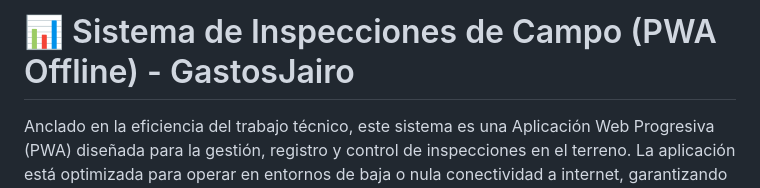
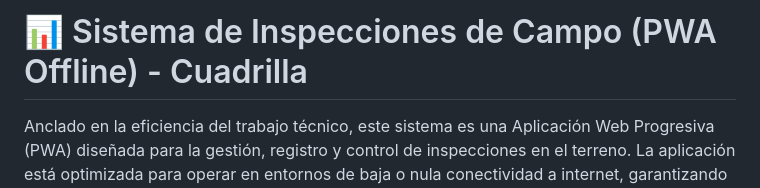
Before and after one commit to ramosjairo/cuadrilla_Soportes, a Markdown page: README.md, the part around the change. Drawn GitHub-style.

```diff
--- a/README.md
+++ b/README.md
@@ -1,4 +1,4 @@
-# 📊 Sistema de Inspecciones de Campo (PWA Offline) - GastosJairo
+# 📊 Sistema de Inspecciones de Campo (PWA Offline) - Cuadrilla
 
 Anclado en la eficiencia del trabajo técnico, este sistema es una Aplicación Web Progresiva (PWA) diseñada para la gestión, registro y control de inspecciones en el terreno. La aplicación está optimizada para operar en entornos de baja o nula conectividad a internet, garantizando la continuidad de la recolección de datos bajo cualquier circunstancia.
 
```
